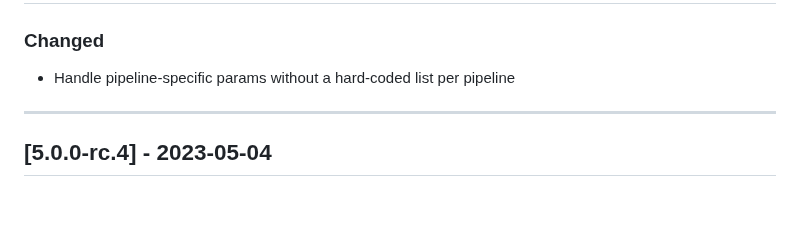
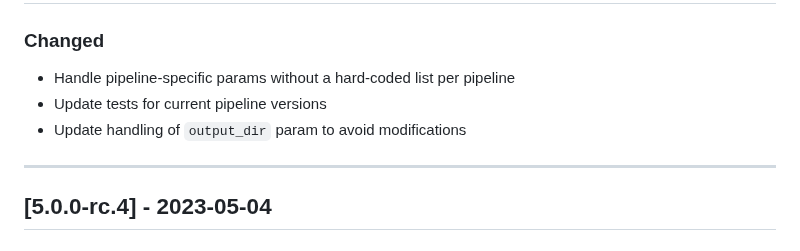
Before and after one commit to uclahs-cds/metapipeline-DNA, a Markdown page: CHANGELOG.md, the part around the change. GitHub-like rendering; blank space fills up the shorter version.

Commit message:
Update CHANGELOG

```diff
--- a/CHANGELOG.md
+++ b/CHANGELOG.md
@@ -10,6 +10,8 @@ This project adheres to [Semantic Versioning](https://semver.org/spec/v2.0.0.htm
 ## [Unreleased]
 ### Changed
 + Handle pipeline-specific params without a hard-coded list per pipeline
++ Update tests for current pipeline versions
++ Update handling of `output_dir` param to avoid modifications
 
 ---
 
```
